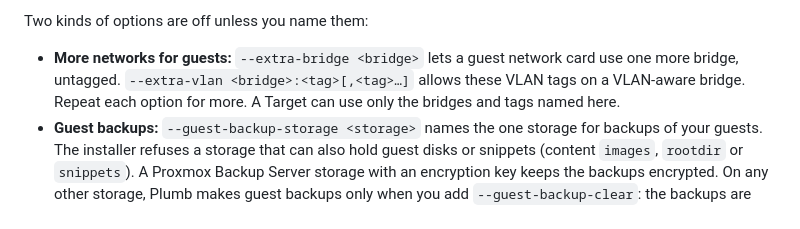
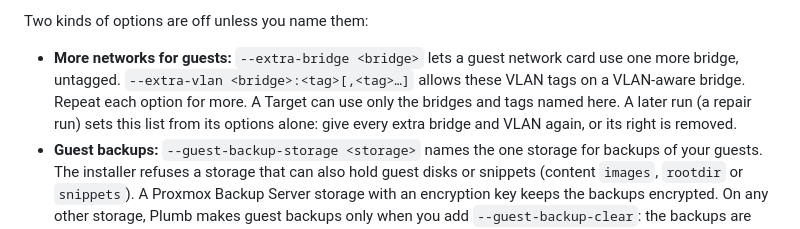
Before and after one commit to Bernotese/plumb, a Markdown page: README.md, the part around one of its changes. Rendered like a GitHub page.

```diff
--- a/README.md
+++ b/README.md
@@ -66,7 +66,9 @@ Two kinds of options are off unless you name them:
 
 - **More networks for guests:** `--extra-bridge <bridge>` lets a guest network card use one more
   bridge, untagged. `--extra-vlan <bridge>:<tag>[,<tag>…]` allows these VLAN tags on a VLAN-aware
-  bridge. Repeat each option for more. A Target can use only the bridges and tags named here.
+  bridge. Repeat each option for more. A Target can use only the bridges and tags named here. A
+  later run (a repair run) sets this list from its options alone: give every extra bridge and VLAN
+  again, or its right is removed.
 - **Guest backups:** `--guest-backup-storage <storage>` names the one storage for backups of your
   guests. The installer refuses a storage that can also hold guest disks or snippets (content
   `images`, `rootdir` or `snippets`). A Proxmox Backup Server storage with an encryption key keeps the backups encrypted.
```
Also changed, not shown: other parts of README.md (+7 -5 lines), docs/screenshots/readme-target-disks.png.
